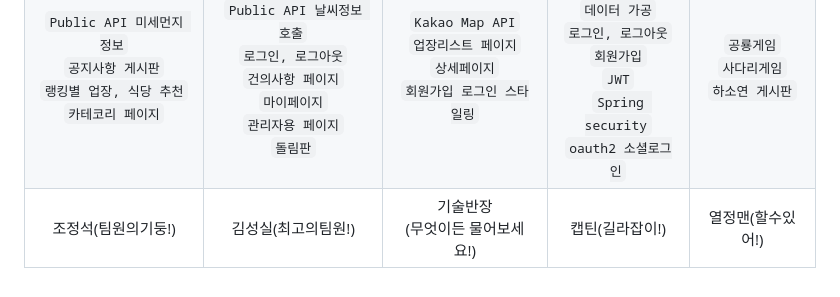
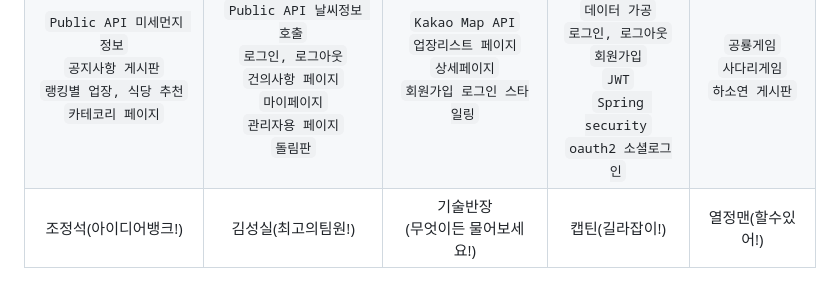
Before and after one commit to RANDOMBOBS/makgol, a Markdown page: README.md, the part around the change. Rendered like a GitHub page.

```diff
--- a/README.md
+++ b/README.md
@@ -246,4 +246,4 @@ Project Timeline
 | :---------------------------------: | :----------------------------------: | :-----------------------------: | :----------------------------------: | :-----------------------------: |
 | <img src="https://github.com/RANDOMBOBS/makgol/assets/105048235/0ded6f53-9063-4808-a165-669b990d420e" alt="김한울" width="200px"/> |  <img src="https://github.com/RANDOMBOBS/makgol/assets/105048235/0f462196-5701-4575-8b8f-974610c268aa" alt="김효진" width="200px"/> | <img src=https://github.com/RANDOMBOBS/makgol/assets/105048235/7ec262f5-a626-4d8a-88a4-0fecccdf2627 alt="이승훈" width="200px" /> | <img src="https://github.com/RANDOMBOBS/.readme/assets/105048235/89123810-53a2-4865-926b-598bac0fb825" alt="김선현" width="150px" /> | <img src="https://github.com/RANDOMBOBS/makgol/assets/105048235/45edd2e8-c191-460b-bdf6-46fa0d06c964" alt="김성희" width="200px" /> |
 | `Public API 미세먼지 정보` <br> `공지사항 게시판` <br> `랭킹별 업장, 식당 추천` <br> `카테코리 페이지` |  <br>`Public API 날씨정보 호출` <br> `로그인, 로그아웃`<br>`건의사항 페이지` <br> `마이페이지` <br> `관리자용 페이지` <br> `돌림판` | `Kakao Map API` <br> `업장리스트 페이지` <br> `상세페이지` <br> `회원가입 로그인 스타일링` | `크롤링 데이터수집,`<br>`데이터 가공` <br> `로그인, 로그아웃` <br>`회원가입` <br> `JWT` <br> `Spring security` <br> `oauth2 소셜로그인` | `공룡게임`<br>`사다리게임` <br>`하소연 게시판` <br>  |
-|조정석(팀원의기둥!)|김성실(최고의팀원!)|기술반장<br>(무엇이든 물어보세요!)|캡틴(길라잡이!)|열정맨(할수있어!)|
+|조정석(아이디어뱅크!)|김성실(최고의팀원!)|기술반장<br>(무엇이든 물어보세요!)|캡틴(길라잡이!)|열정맨(할수있어!)|
```
